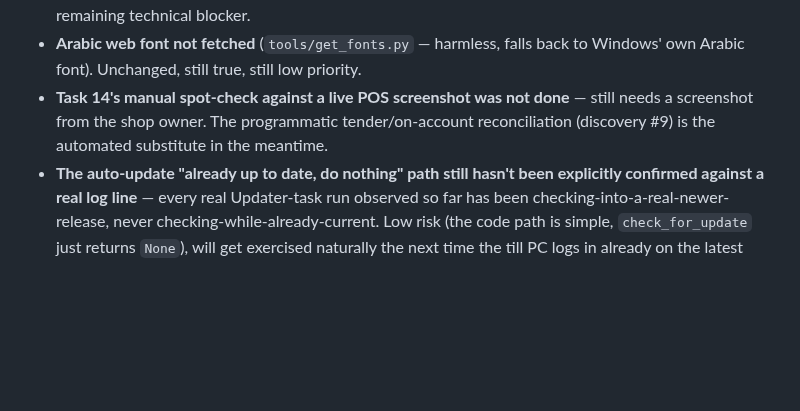
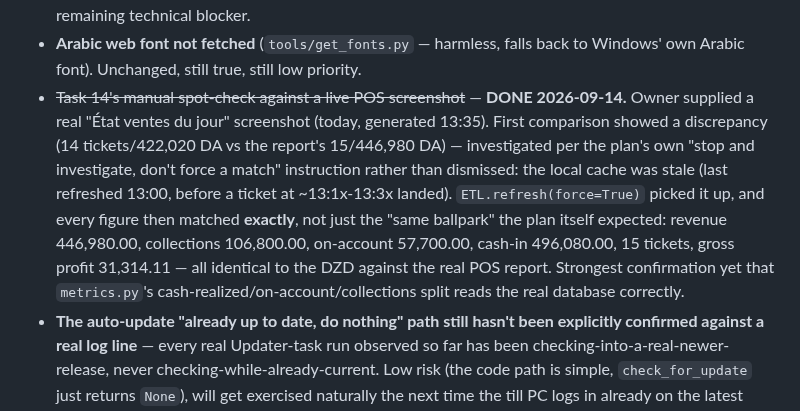
Before and after one commit to rachadmihoubi/pos-tool, a Markdown page: CLAUDE.md, the part around the change. Drawn GitHub-style; blank space fills up the shorter version.

Commit message:
docs: close out Task 14's manual POS spot-check - exact match
Owner supplied a real "État ventes du jour" screenshot. First
comparison showed a gap (one ticket short) - investigated per the
plan's own instruction rather than dismissed, traced to a stale local
cache (35 min behind the report). A forced refresh made every figure
match the real POS report exactly: revenue, collections, on-account,
cash-in, ticket count, and gross profit all identical to the DZD.

Co-Authored-By: Claude Sonnet 5 <noreply@anthropic.com>

```diff
--- a/CLAUDE.md
+++ b/CLAUDE.md
@@ -2449,10 +2449,20 @@ at all" — there now is one, real, running, on `v1.0.17`).
 - **Arabic web font not fetched** (`tools/get_fonts.py` — harmless, falls
   back to Windows' own Arabic font). Unchanged, still true, still low
   priority.
-- **Task 14's manual spot-check against a live POS screenshot was not
-  done** — still needs a screenshot from the shop owner. The programmatic
-  tender/on-account reconciliation (discovery #9) is the automated
-  substitute in the meantime.
+- ~~Task 14's manual spot-check against a live POS screenshot~~ —
+  **DONE 2026-09-14.** Owner supplied a real "État ventes du jour"
+  screenshot (today, generated 13:35). First comparison showed a
+  discrepancy (14 tickets/422,020 DA vs the report's 15/446,980 DA) —
+  investigated per the plan's own "stop and investigate, don't force a
+  match" instruction rather than dismissed: the local cache was stale
+  (last refreshed 13:00, before a ticket at ~13:1x-13:3x landed).
+  `ETL.refresh(force=True)` picked it up, and every figure then matched
+  **exactly**, not just the "same ballpark" the plan itself expected:
+  revenue 446,980.00, collections 106,800.00, on-account 57,700.00,
+  cash-in 496,080.00, 15 tickets, gross profit 31,314.11 — all identical
+  to the DZD against the real POS report. Strongest confirmation yet
+  that `metrics.py`'s cash-realized/on-account/collections split reads
+  the real database correctly.
 - **The auto-update "already up to date, do nothing" path still hasn't
   been explicitly confirmed against a real log line** — every real
   Updater-task run observed so far has been checking-into-a-real-newer-
```
